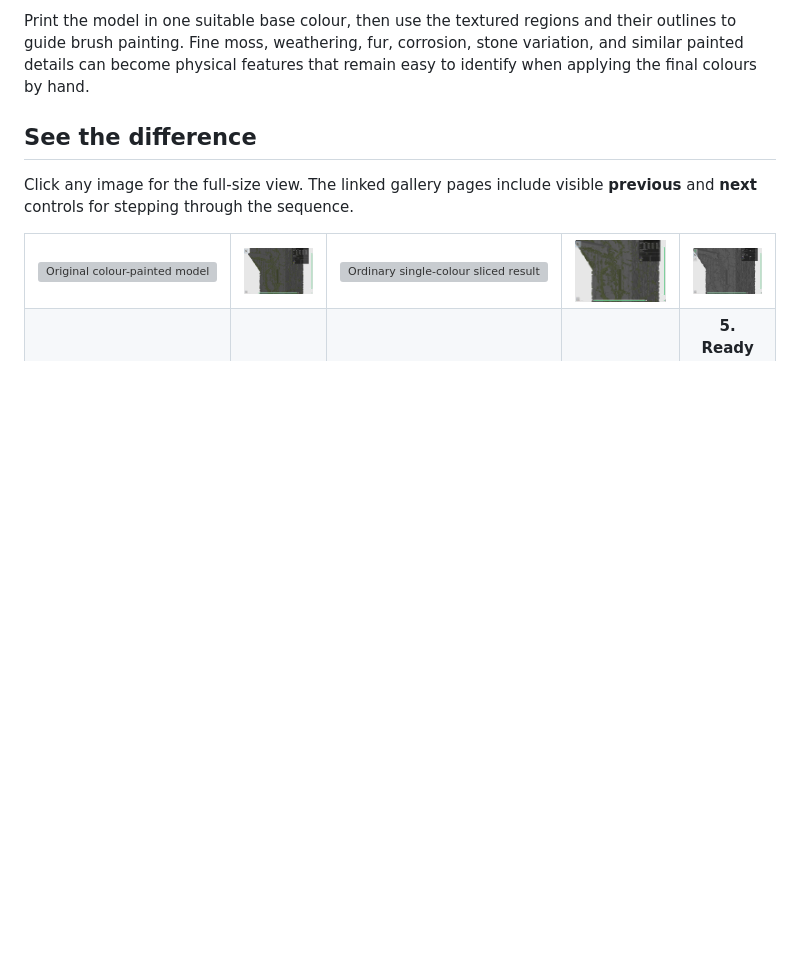
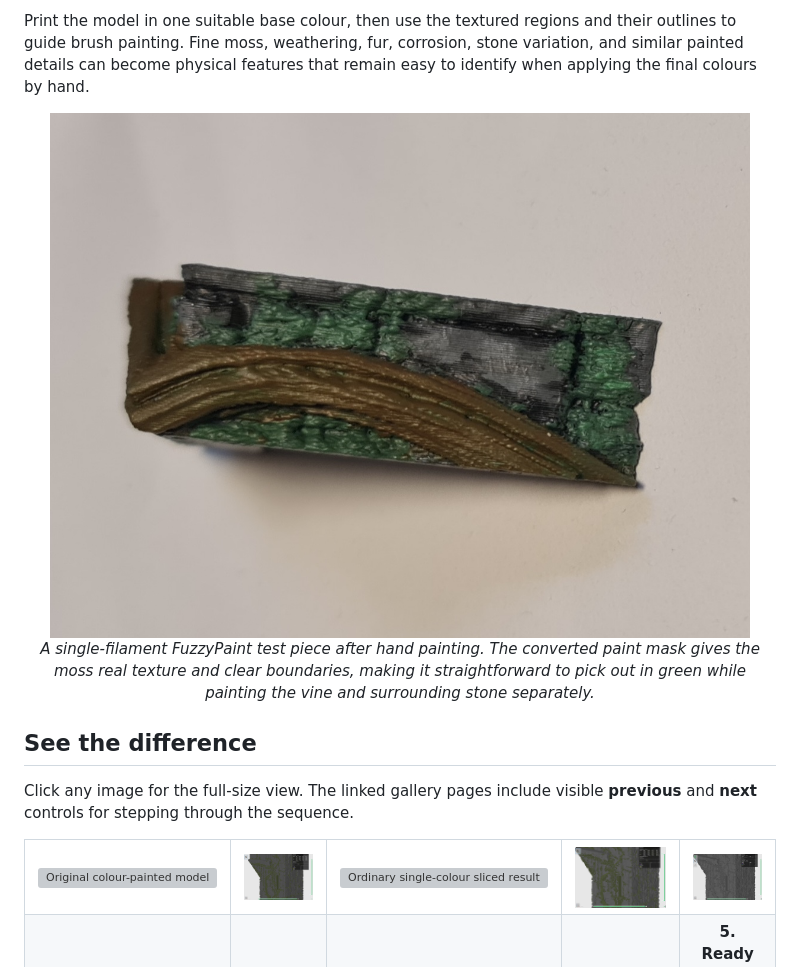
Before and after one commit to Woogie-Maker/FuzzyPaint, a Markdown page: README.md, the part around the change. GitHub-like rendering; pictures changed too: docs/assets/hand-painted-example.jpg (added); blank space fills up the shorter version; grey boxes are pictures that could not be loaded.

Commit message:
Add hand-painted FuzzyPaint example

```diff
--- a/README.md
+++ b/README.md
@@ -44,6 +44,14 @@ Print the model in one suitable base colour, then use the textured regions and
 their outlines to guide brush painting. Fine moss, weathering, fur, corrosion,
 stone variation, and similar painted details can become physical features that
 remain easy to identify when applying the final colours by hand.
+
+<div align="center">
+  <a href="docs/assets/hand-painted-example.jpg">
+    <img src="docs/assets/hand-painted-example.jpg" alt="Single-colour FuzzyPaint test piece painted by hand, with green textured moss, a brown vine, and dark stone" width="700">
+  </a>
+  <br>
+  <em>A single-filament FuzzyPaint test piece after hand painting. The converted paint mask gives the moss real texture and clear boundaries, making it straightforward to pick out in green while painting the vine and surrounding stone separately.</em>
+</div>
 
 ## See the difference
 
```
